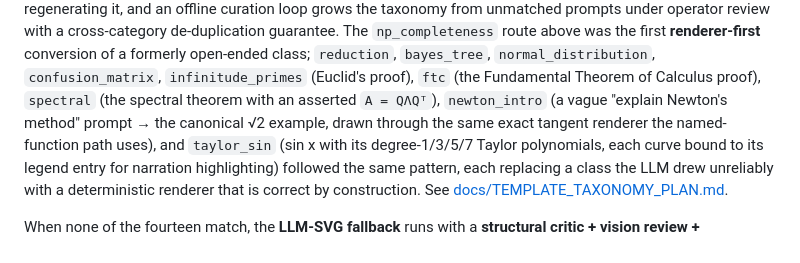
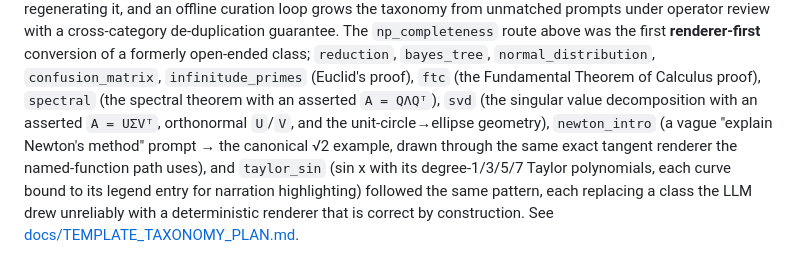
Before and after one commit to khayyam-math/khayyam-math, a Markdown page: README.md, the part around the change. Rendered like a GitHub page.

Commit message:
docs(readme): add svd to renderer-first routes

```diff
--- a/README.md
+++ b/README.md
@@ -82,7 +82,9 @@ above was the first **renderer-first** conversion of a formerly
 open-ended class; `reduction`, `bayes_tree`, `normal_distribution`,
 `confusion_matrix`, `infinitude_primes` (Euclid's proof), `ftc` (the
 Fundamental Theorem of Calculus proof), `spectral` (the spectral theorem
-with an asserted `A = QΛQᵀ`), `newton_intro` (a vague "explain Newton's
+with an asserted `A = QΛQᵀ`), `svd` (the singular value decomposition with
+an asserted `A = UΣVᵀ`, orthonormal `U`/`V`, and the unit-circle→ellipse
+geometry), `newton_intro` (a vague "explain Newton's
 method" prompt → the canonical √2 example, drawn through the same exact
 tangent renderer the named-function path uses), and `taylor_sin` (sin x
 with its degree-1/3/5/7 Taylor polynomials, each curve bound to its legend
```
